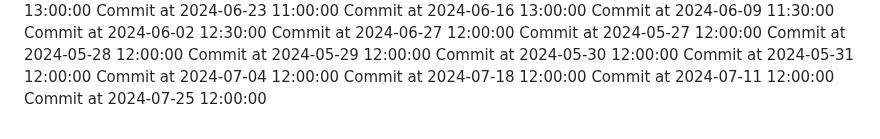
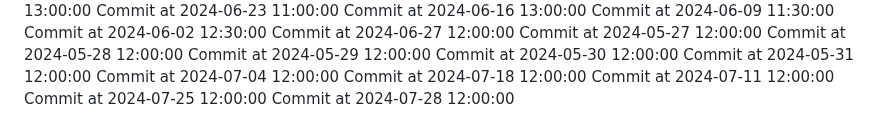
Before and after one commit to C-Vac/peepee, a Markdown page: README.md, the part around the change. Drawn GitHub-style.

```diff
--- a/README.md
+++ b/README.md
@@ -149,3 +149,4 @@ Commit at 2024-07-04 12:00:00
 Commit at 2024-07-18 12:00:00
 Commit at 2024-07-11 12:00:00
 Commit at 2024-07-25 12:00:00
+Commit at 2024-07-28 12:00:00
```
